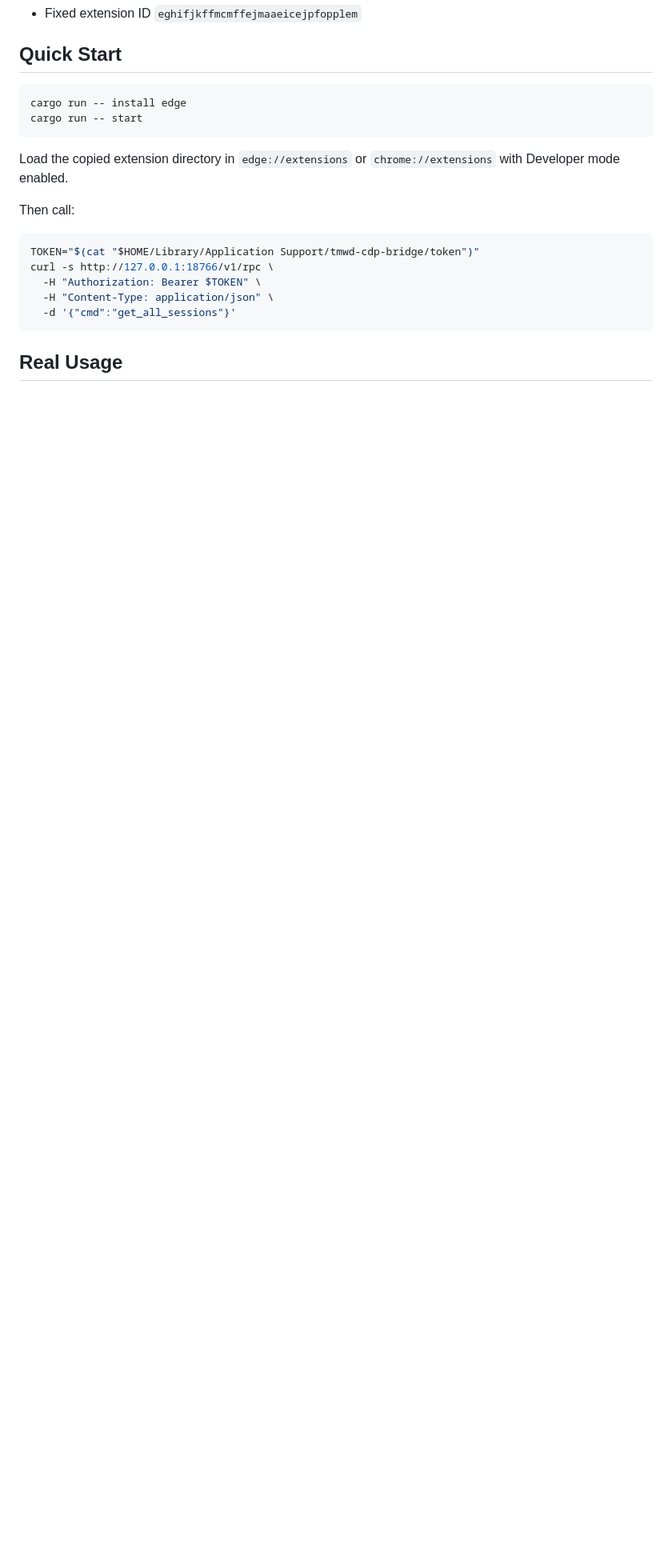
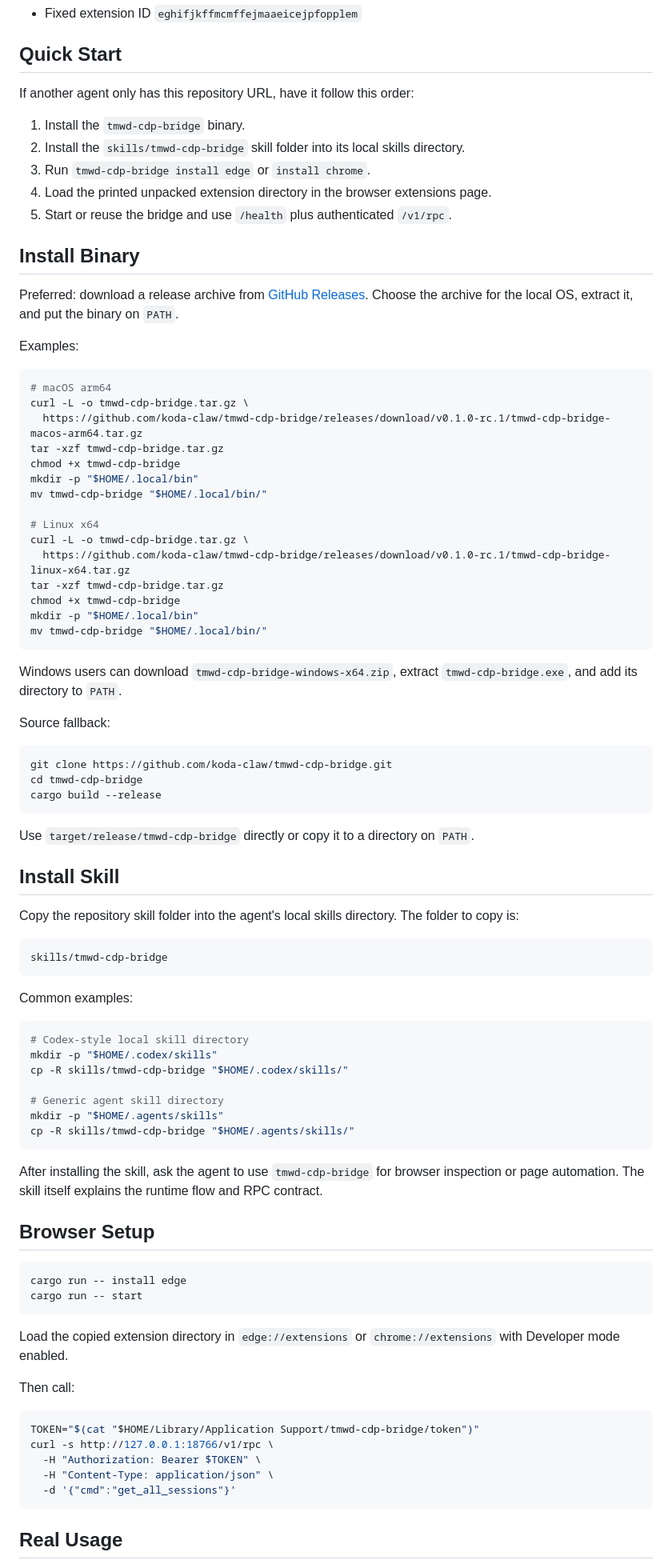
Before and after one commit to koda-claw/tmwd-cdp-bridge, a Markdown page: README.md, the part around the change. Shown at 80% size. Drawn GitHub-style; blank space fills up the shorter version.

Commit message:
Document agent bootstrap installation

````diff
--- a/README.md
+++ b/README.md
@@ -9,6 +9,81 @@ It exposes:
 - Fixed extension ID `eghifjkffmcmffejmaaeicejpfopplem`
 
 ## Quick Start
+
+If another agent only has this repository URL, have it follow this order:
+
+1. Install the `tmwd-cdp-bridge` binary.
+2. Install the `skills/tmwd-cdp-bridge` skill folder into its local skills directory.
+3. Run `tmwd-cdp-bridge install edge` or `install chrome`.
+4. Load the printed unpacked extension directory in the browser extensions page.
+5. Start or reuse the bridge and use `/health` plus authenticated `/v1/rpc`.
+
+## Install Binary
+
+Preferred: download a release archive from
+[GitHub Releases](https://github.com/koda-claw/tmwd-cdp-bridge/releases).
+Choose the archive for the local OS, extract it, and put the binary on `PATH`.
+
+Examples:
+
+```sh
+# macOS arm64
+curl -L -o tmwd-cdp-bridge.tar.gz \
+  https://github.com/koda-claw/tmwd-cdp-bridge/releases/download/v0.1.0-rc.1/tmwd-cdp-bridge-macos-arm64.tar.gz
+tar -xzf tmwd-cdp-bridge.tar.gz
+chmod +x tmwd-cdp-bridge
+mkdir -p "$HOME/.local/bin"
+mv tmwd-cdp-bridge "$HOME/.local/bin/"
+
+# Linux x64
+curl -L -o tmwd-cdp-bridge.tar.gz \
+  https://github.com/koda-claw/tmwd-cdp-bridge/releases/download/v0.1.0-rc.1/tmwd-cdp-bridge-linux-x64.tar.gz
+tar -xzf tmwd-cdp-bridge.tar.gz
+chmod +x tmwd-cdp-bridge
+mkdir -p "$HOME/.local/bin"
+mv tmwd-cdp-bridge "$HOME/.local/bin/"
+```
+
+Windows users can download `tmwd-cdp-bridge-windows-x64.zip`, extract
+`tmwd-cdp-bridge.exe`, and add its directory to `PATH`.
+
+Source fallback:
+
+```sh
+git clone https://github.com/koda-claw/tmwd-cdp-bridge.git
+cd tmwd-cdp-bridge
+cargo build --release
+```
+
+Use `target/release/tmwd-cdp-bridge` directly or copy it to a directory on
+`PATH`.
+
+## Install Skill
+
+Copy the repository skill folder into the agent's local skills directory. The
+folder to copy is:
+
+```text
+skills/tmwd-cdp-bridge
+```
+
+Common examples:
+
+```sh
+# Codex-style local skill directory
+mkdir -p "$HOME/.codex/skills"
+cp -R skills/tmwd-cdp-bridge "$HOME/.codex/skills/"
+
+# Generic agent skill directory
+mkdir -p "$HOME/.agents/skills"
+cp -R skills/tmwd-cdp-bridge "$HOME/.agents/skills/"
+```
+
+After installing the skill, ask the agent to use `tmwd-cdp-bridge` for browser
+inspection or page automation. The skill itself explains the runtime flow and
+RPC contract.
+
+## Browser Setup
 
 ```sh
 cargo run -- install edge
````
Also changed, not shown: skills/tmwd-cdp-bridge/SKILL.md (+4 -1 lines).
